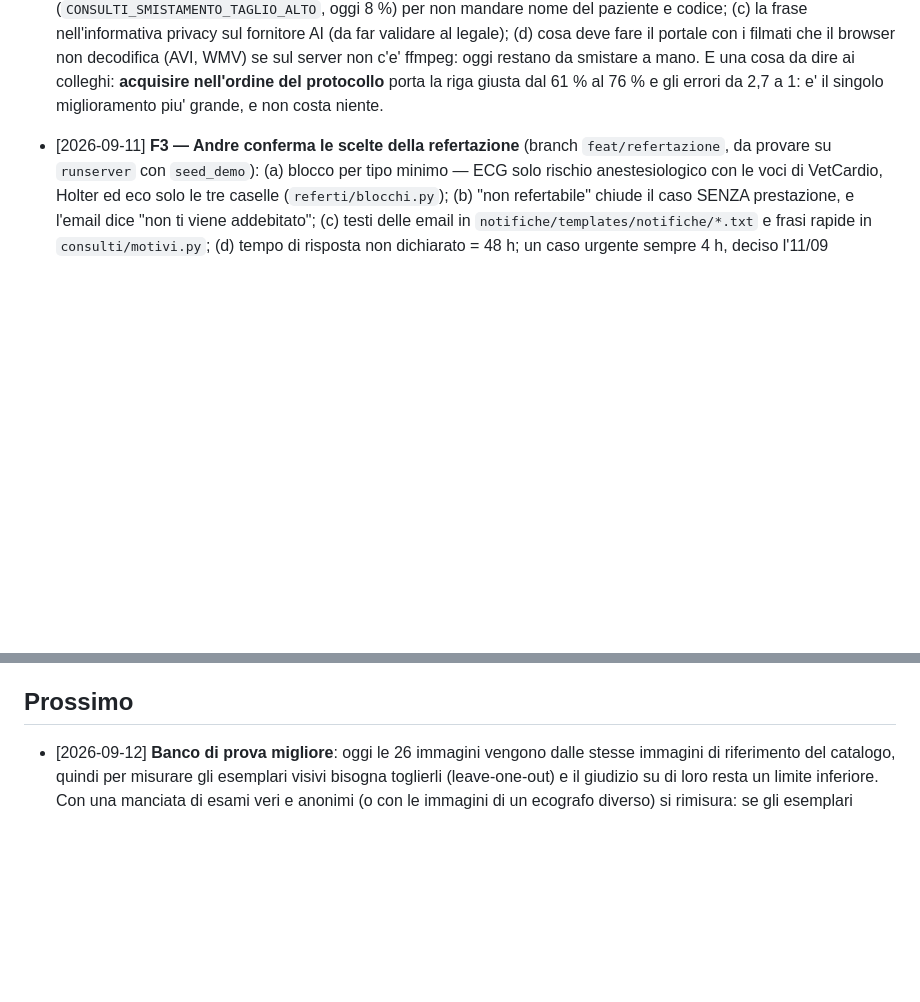
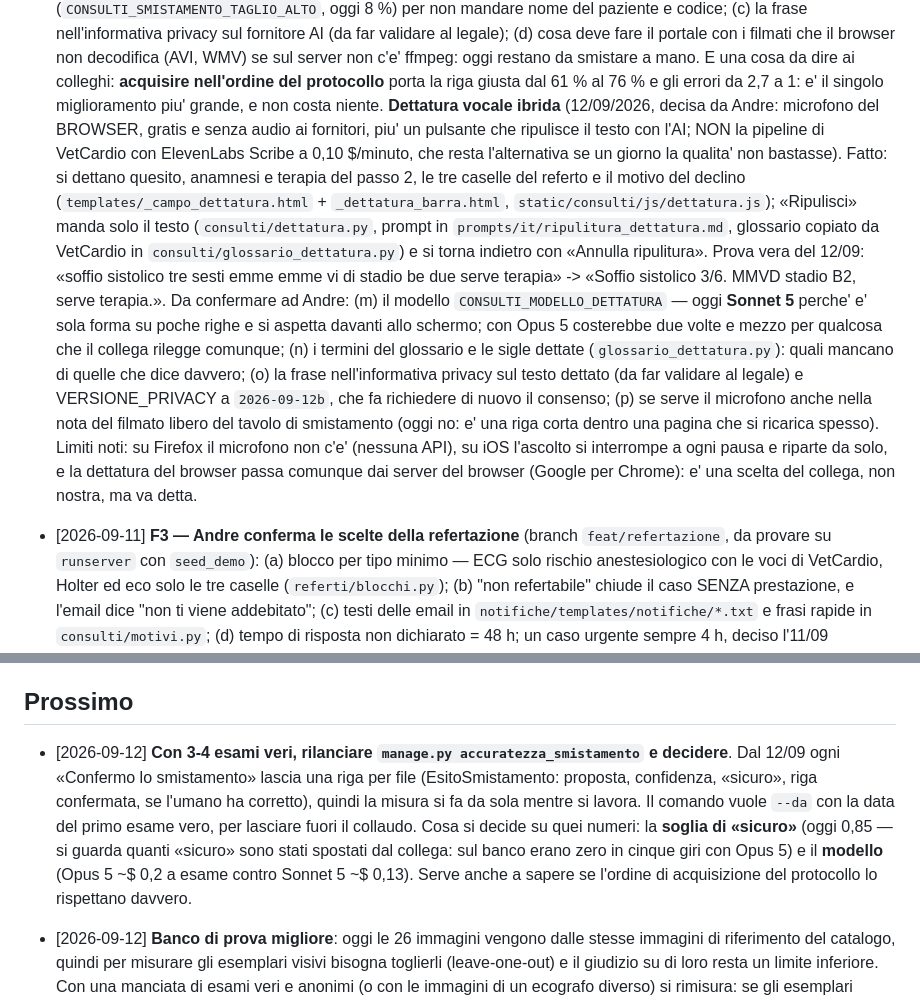
Before and after one commit to andreatragni-ai/vetconsulti, a Markdown page: docs/BACKLOG.md, 2 parts joined by grey strips. Rendered like a GitHub page; blank space fills up the shorter version.

Commit message:
docs: dettatura vocale e misura dello smistamento nel backlog e nel README
Nel backlog: la dettatura come sotto-voce di F2 (l'«Adesso» resta a tre),
con le scelte da confermare — modello, glossario, frase della privacy — e i
limiti noti (Firefox, iOS, i server del browser). In «Prossimo»: con tre o
quattro esami veri si rilancia `accuratezza_smistamento --da` e si decide
sulla soglia di «sicuro» e sul modello.

Co-Authored-By: Claude Opus 5 <noreply@anthropic.com>

```diff
--- a/docs/BACKLOG.md
+++ b/docs/BACKLOG.md
@@ -81,6 +81,34 @@ spunta. Le idee grosse hanno un file loro in `docs/`.
   **acquisire nell'ordine del protocollo** porta la riga giusta dal 61 %
   al 76 % e gli errori da 2,7 a 1: e' il singolo miglioramento piu' grande,
   e non costa niente.
+  **Dettatura vocale ibrida** (12/09/2026, decisa da Andre: microfono del
+  BROWSER, gratis e senza audio ai fornitori, piu' un pulsante che ripulisce
+  il testo con l'AI; NON la pipeline di VetCardio con ElevenLabs Scribe a
+  0,10 $/minuto, che resta l'alternativa se un giorno la qualita' non
+  bastasse). Fatto: si dettano quesito, anamnesi e terapia del passo 2, le
+  tre caselle del referto e il motivo del declino
+  (`templates/_campo_dettatura.html` + `_dettatura_barra.html`,
+  `static/consulti/js/dettatura.js`); «Ripulisci» manda solo il testo
+  (`consulti/dettatura.py`, prompt in `prompts/it/ripulitura_dettatura.md`,
+  glossario copiato da VetCardio in `consulti/glossario_dettatura.py`) e si
+  torna indietro con «Annulla ripulitura». Prova vera del 12/09: «soffio
+  sistolico tre sesti emme emme vi di stadio be due serve terapia» ->
+  «Soffio sistolico 3/6. MMVD stadio B2, serve terapia.».
+  Da confermare ad Andre: (m) il modello `CONSULTI_MODELLO_DETTATURA` —
+  oggi **Sonnet 5** perche' e' sola forma su poche righe e si aspetta
+  davanti allo schermo; con Opus 5 costerebbe due volte e mezzo per
+  qualcosa che il collega rilegge comunque; (n) i termini del glossario e
+  le sigle dettate (`glossario_dettatura.py`): quali mancano di quelle che
+  dice davvero; (o) la frase nell'informativa privacy sul testo dettato
+  (da far validare al legale) e VERSIONE_PRIVACY a `2026-09-12b`, che fa
+  richiedere di nuovo il consenso; (p) se serve il microfono anche nella
+  nota del filmato libero del tavolo di smistamento (oggi no: e' una riga
+  corta dentro una pagina che si ricarica spesso).
+  Limiti noti: su Firefox il microfono non c'e' (nessuna API), su iOS
+  l'ascolto si interrompe a ogni pausa e riparte da solo, e la dettatura
+  del browser passa comunque dai server del browser (Google per Chrome):
+  e' una scelta del collega, non nostra, ma va detta.
+
 - [2026-09-11] **F3 — Andre conferma le scelte della refertazione**
   (branch `feat/refertazione`, da provare su `runserver` con `seed_demo`):
   (a) blocco per tipo minimo — ECG solo rischio anestesiologico con le voci
@@ -99,6 +127,18 @@ spunta. Le idee grosse hanno un file loro in `docs/`.
   elenco incollati senza punteggiatura: da rileggere nel file.
 
 ## Prossimo
+
+- [2026-09-12] **Con 3-4 esami veri, rilanciare `manage.py
+  accuratezza_smistamento` e decidere**. Dal 12/09 ogni «Confermo lo
+  smistamento» lascia una riga per file (EsitoSmistamento: proposta,
+  confidenza, «sicuro», riga confermata, se l'umano ha corretto), quindi la
+  misura si fa da sola mentre si lavora. Il comando vuole `--da` con la data
+  del primo esame vero, per lasciare fuori il collaudo. Cosa si decide su
+  quei numeri: la **soglia di «sicuro»** (oggi 0,85 — si guarda quanti
+  «sicuro» sono stati spostati dal collega: sul banco erano zero in cinque
+  giri con Opus 5) e il **modello** (Opus 5 ~$ 0,2 a esame contro Sonnet 5
+  ~$ 0,13). Serve anche a sapere se l'ordine di acquisizione del protocollo
+  lo rispettano davvero.
 
 - [2026-09-12] **Banco di prova migliore**: oggi le 26 immagini vengono
   dalle stesse immagini di riferimento del catalogo, quindi per misurare
```
Also changed, not shown: README.md (+21 -2 lines).
